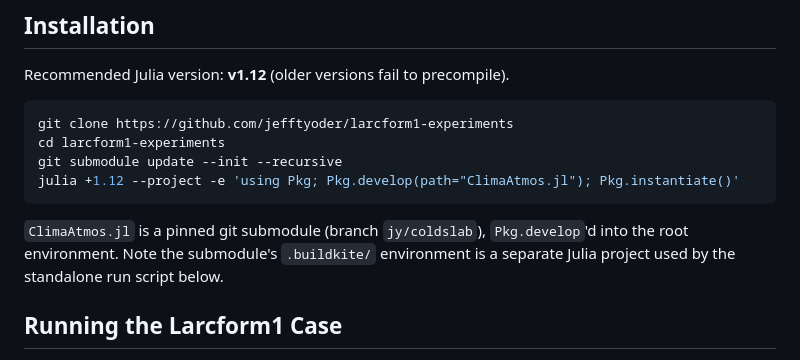
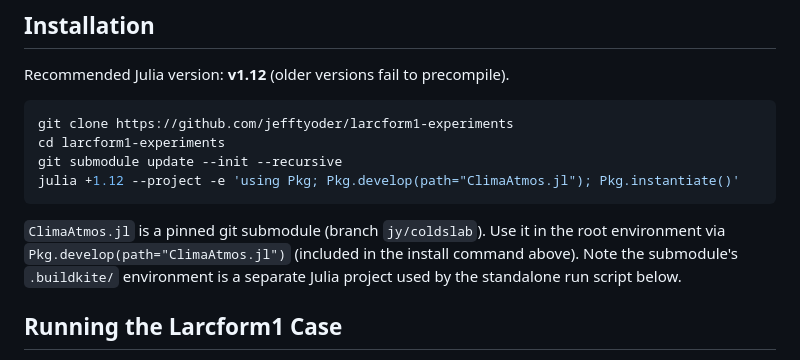
Before and after one commit to jefftyoder/larcform1-experiments, a Markdown page: README.md, the part around the change. Drawn GitHub-style.

Commit message:
tweak readme
Co-authored-by: Copilot Autofix powered by AI <175728472+Copilot@users.noreply.github.com>

````diff
--- a/README.md
+++ b/README.md
@@ -15,7 +15,7 @@ git submodule update --init --recursive
 julia +1.12 --project -e 'using Pkg; Pkg.develop(path="ClimaAtmos.jl"); Pkg.instantiate()'
 ```
 
-`ClimaAtmos.jl` is a pinned git submodule (branch `jy/coldslab`), `Pkg.develop`'d into the root environment. Note the submodule's `.buildkite/` environment is a separate Julia project used by the standalone run script below.
+`ClimaAtmos.jl` is a pinned git submodule (branch `jy/coldslab`). Use it in the root environment via `Pkg.develop(path="ClimaAtmos.jl")` (included in the install command above). Note the submodule's `.buildkite/` environment is a separate Julia project used by the standalone run script below.
 
 ## Running the Larcform1 Case
 
````
